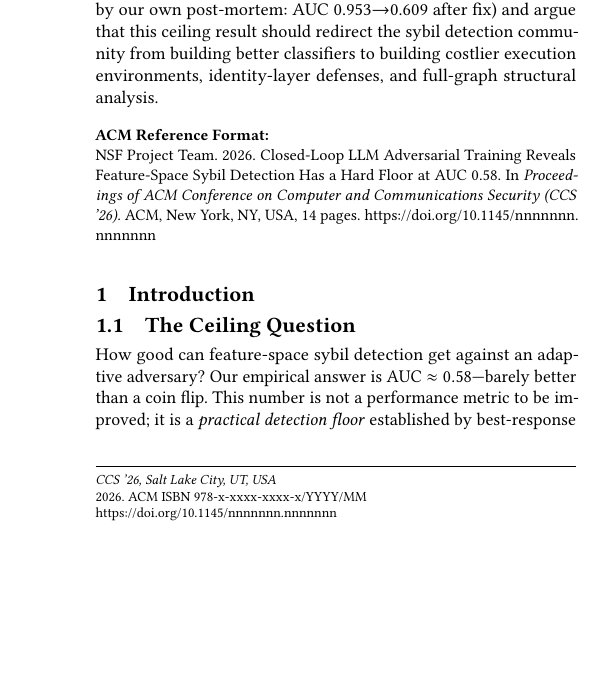
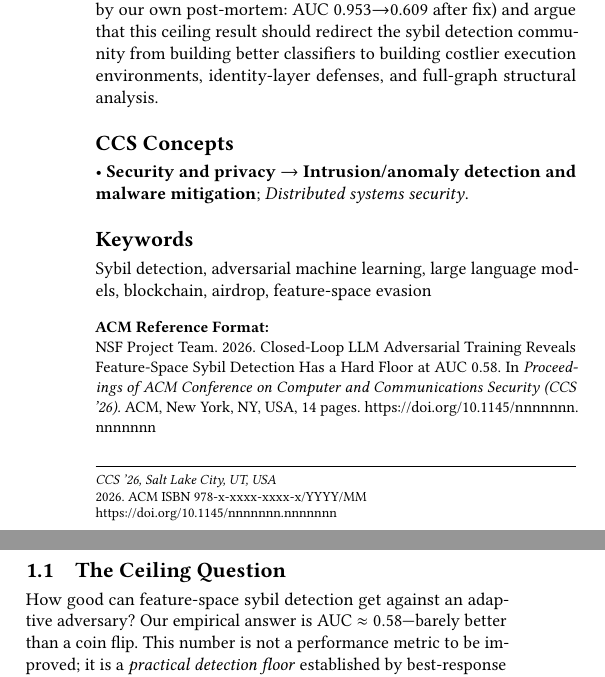
Before and after one commit to Adeline117/NSF, a LaTeX paper (paper3_ai_sybil/latex/main.tex): part of one column of page 1 of 14 before the commit and two parts of the columns of page 1 of 14 after it, the two joined at a grey line, cut so that both start at the same text, the shorter picture padded with empty space. Compiled offline with pdfLaTeX.

Commit message:
Final QA sweep: fix P3 figure paths, CCS concepts, update pipeline venues
P3: fixed fig_graph_evasion + fig_equilibrium_convergence paths
P3: added required CCSXML + ccsdesc + keywords (acmart mandatory)
Shared: updated pipeline figure venues to current targets
  (Nature MI, NeurIPS D&B 2026, CCS 2026)
All 4 papers: zero compile errors, zero undefined refs, zero TODO.

Co-Authored-By: Claude Opus 4.6 (1M context) <noreply@anthropic.com>

```diff
--- a/paper3_ai_sybil/latex/main.tex
+++ b/paper3_ai_sybil/latex/main.tex
@@ -1,6 +1,7 @@
 \documentclass[sigconf,nonacm=false]{acmart}
 \usepackage{booktabs}
 \usepackage{graphicx}
+\graphicspath{{../figures/}}
 \usepackage{amsmath}
 \usepackage{xcolor}
 \usepackage{algorithm}
@@ -17,6 +18,26 @@
 \title{Closed-Loop LLM Adversarial Training Reveals Feature-Space Sybil Detection Has a Hard Floor at AUC 0.58}
 \author{NSF Project Team}
 \affiliation{\institution{}\country{USA}}
+
+\begin{CCSXML}
+<ccs2012>
+<concept>
+<concept_id>10002978.10003029.10011703</concept_id>
+<concept_desc>Security and privacy~Intrusion/anomaly detection and malware mitigation</concept_desc>
+<concept_significance>500</concept_significance>
+</concept>
+<concept>
+<concept_id>10002978.10003014.10003015</concept_id>
+<concept_desc>Security and privacy~Distributed systems security</concept_desc>
+<concept_significance>300</concept_significance>
+</concept>
+</ccs2012>
+\end{CCSXML}
+
+\ccsdesc[500]{Security and privacy~Intrusion/anomaly detection and malware mitigation}
+\ccsdesc[300]{Security and privacy~Distributed systems security}
+
+\keywords{Sybil detection, adversarial machine learning, large language models, blockchain, airdrop, feature-space evasion}
 
 \begin{abstract}
 How good can feature-space sybil detection get against an adaptive adversary?
```
Also changed, not shown: shared/figures/fig_pipeline.tex (+3 -3 lines), paper3_ai_sybil/latex/main.tex (4 more changed lines).
